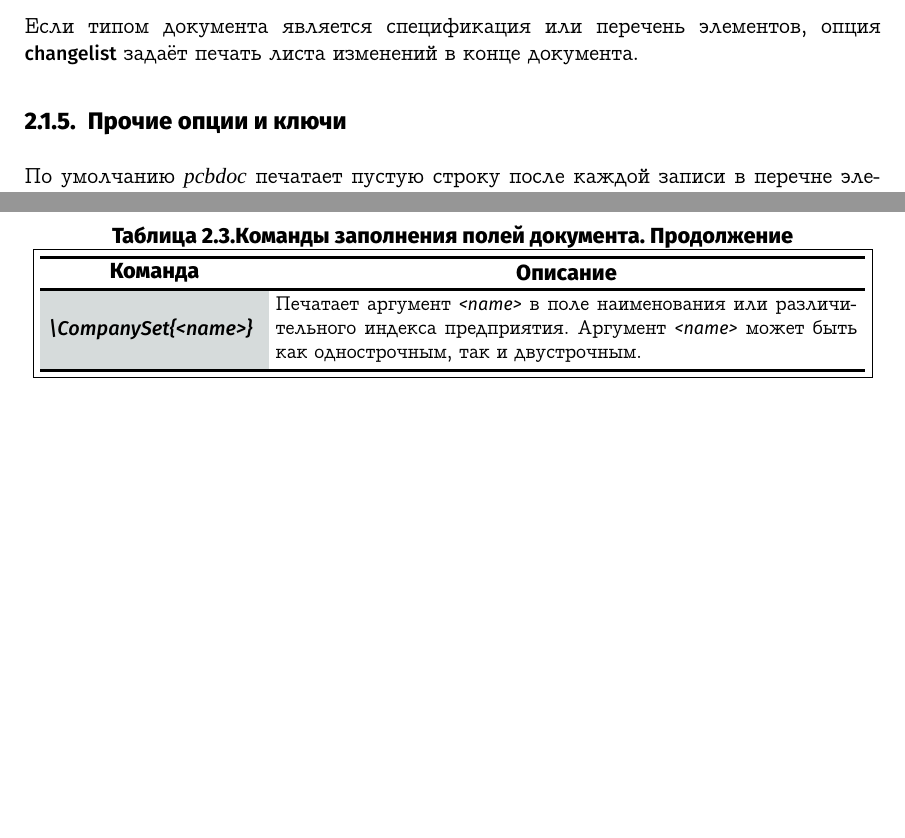
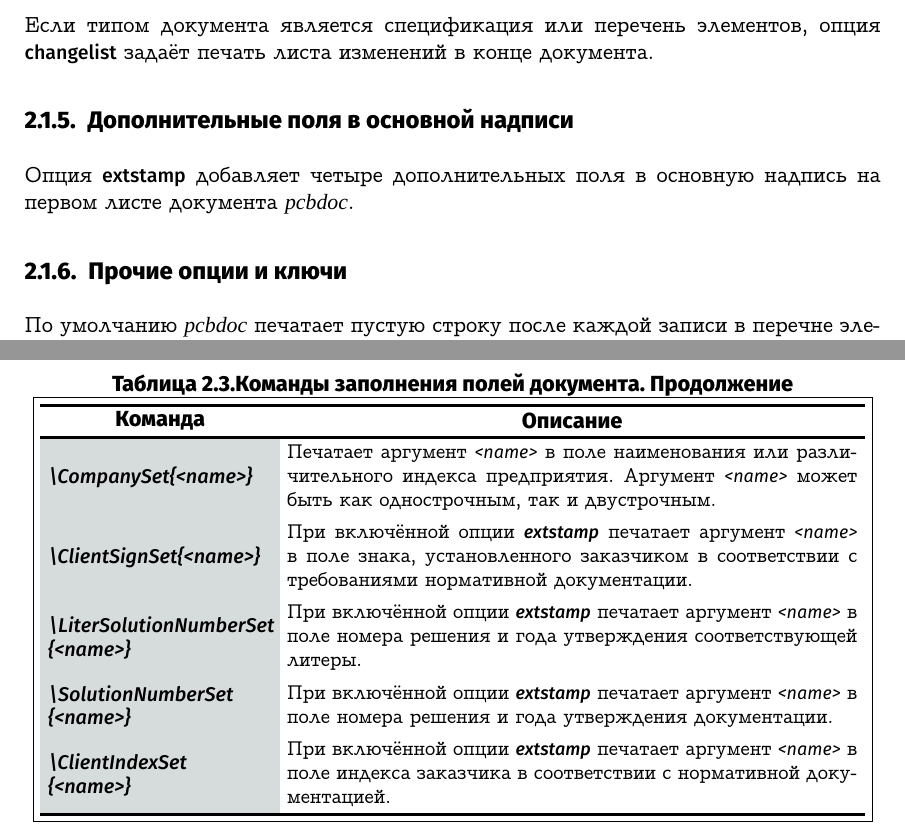
Before and after one commit to RudnevVadim/pcbdoc, a LaTeX book (src/manual/src/pcbdocmanual.tex, which reads src/manual/src/fields.tex, src/manual/src/options.tex): two parts of pages 8 and 11 of 20, joined at a grey line, cut so that both start at the same text, the shorter picture padded with empty space. The pictures show the PDF file src/manual/output/pcbdocmanual.pdf that the author committed with the source.

Commit message:
Add information to manual

```diff
--- a/src/manual/src/fields.tex
+++ b/src/manual/src/fields.tex
@@ -137,6 +137,19 @@
   Печатает аргумент \sfemph{<name>} в поле наименования или различительного
   индекса предприятия. Аргумент \sfemph{<name>} может быть как однострочным,
   так и двустрочным.\\
+  \textbackslash{}ClientSignSet\{<name>\} &
+  При включённой опции \bfemph{extstamp} печатает аргумент \sfemph{<name>} в поле
+  знака, установленного заказчиком в соответствии с требованиями нормативной
+  документации.\\
+  {\textbackslash{}LiterSolutionNumberSet\\\{<name>\}} &
+  При включённой опции \bfemph{extstamp} печатает аргумент \sfemph{<name>} в поле
+  номера решения и года утверждения соответствующей литеры.\\
+  {\textbackslash{}SolutionNumberSet\\\{<name>\}} &
+  При включённой опции \bfemph{extstamp} печатает аргумент \sfemph{<name>} в поле
+  номера решения и года утверждения документации.\\
+  {\textbackslash{}ClientIndexSet\\\{<name>\}} &
+  При включённой опции \bfemph{extstamp} печатает аргумент \sfemph{<name>} в поле
+  индекса заказчика в соответствии с нормативной документацией.\\
 };
 \coordinate(left) at (tikztable-1-1.west);
 \coordinate(right) at (tikztable-1-2.east);
--- a/src/manual/src/options.tex
+++ b/src/manual/src/options.tex
@@ -47,6 +47,11 @@
 \bfsf{changelist} задаёт печать листа изменений в конце документа.\sloppy
 
 \fussy
+\subsection{Дополнительные поля в основной надписи}
+
+Опция \bfsf{extstamp} добавляет четыре дополнительных поля в основную надпись на первом
+листе документа \emph{pcbdoc}.
+
 \subsection{Прочие опции и ключи}
 
 По умолчанию \emph{pcbdoc} печатает пустую строку после каждой записи в перечне
```
Also changed, not shown: src/manual/output/pcbdocmanual.pdf, src/manual/output/vasia.pdf, src/manual/src/fields.tex (24 more changed lines).
